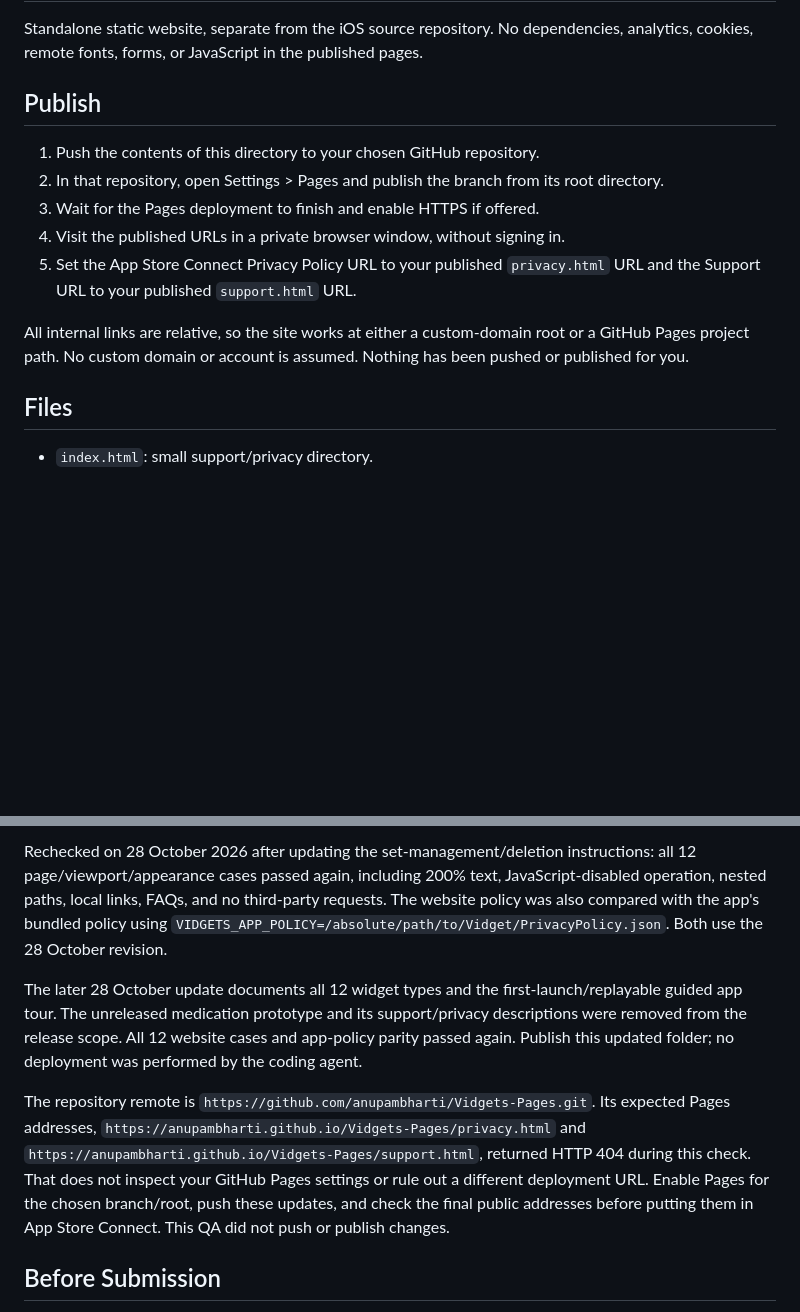
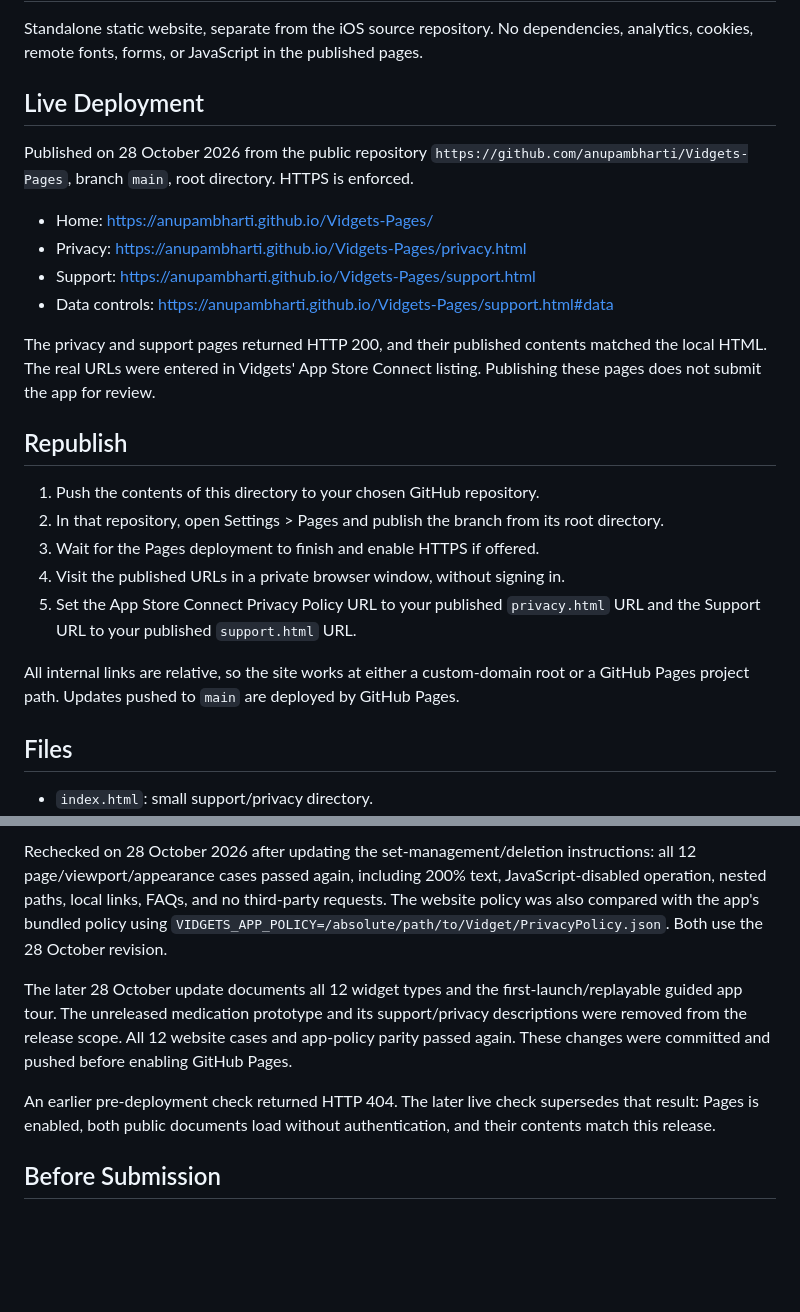
Before and after one commit to anupambharti/Vidgets-Pages, a Markdown page: README.md, 2 parts joined by grey strips. Rendered like a GitHub page; blank space fills up the shorter version.

Commit message:
Document live GitHub Pages deployment

```diff
--- a/README.md
+++ b/README.md
@@ -2,7 +2,18 @@
 
 Standalone static website, separate from the iOS source repository. No dependencies, analytics, cookies, remote fonts, forms, or JavaScript in the published pages.
 
-## Publish
+## Live Deployment
+
+Published on 28 October 2026 from the public repository `https://github.com/anupambharti/Vidgets-Pages`, branch `main`, root directory. HTTPS is enforced.
+
+- Home: https://anupambharti.github.io/Vidgets-Pages/
+- Privacy: https://anupambharti.github.io/Vidgets-Pages/privacy.html
+- Support: https://anupambharti.github.io/Vidgets-Pages/support.html
+- Data controls: https://anupambharti.github.io/Vidgets-Pages/support.html#data
+
+The privacy and support pages returned HTTP 200, and their published contents matched the local HTML. The real URLs were entered in Vidgets' App Store Connect listing. Publishing these pages does not submit the app for review.
+
+## Republish
 
 1. Push the contents of this directory to your chosen GitHub repository.
 2. In that repository, open Settings > Pages and publish the branch from its root directory.
@@ -10,7 +21,7 @@ Standalone static website, separate from the iOS source repository. No dependenc
 4. Visit the published URLs in a private browser window, without signing in.
 5. Set the App Store Connect Privacy Policy URL to your published `privacy.html` URL and the Support URL to your published `support.html` URL.
 
-All internal links are relative, so the site works at either a custom-domain root or a GitHub Pages project path. No custom domain or account is assumed. Nothing has been pushed or published for you.
+All internal links are relative, so the site works at either a custom-domain root or a GitHub Pages project path. Updates pushed to `main` are deployed by GitHub Pages.
 
 ## Files
 
@@ -45,9 +56,9 @@ Verified locally on 19 September 2026: all three pages at 390px and 1280px in li
 
 Rechecked on 28 October 2026 after updating the set-management/deletion instructions: all 12 page/viewport/appearance cases passed again, including 200% text, JavaScript-disabled operation, nested paths, local links, FAQs, and no third-party requests. The website policy was also compared with the app's bundled policy using `VIDGETS_APP_POLICY=/absolute/path/to/Vidget/PrivacyPolicy.json`. Both use the 28 October revision.
 
-The later 28 October update documents all 12 widget types and the first-launch/replayable guided app tour. The unreleased medication prototype and its support/privacy descriptions were removed from the release scope. All 12 website cases and app-policy parity passed again. Publish this updated folder; no deployment was performed by the coding agent.
+The later 28 October update documents all 12 widget types and the first-launch/replayable guided app tour. The unreleased medication prototype and its support/privacy descriptions were removed from the release scope. All 12 website cases and app-policy parity passed again. These changes were committed and pushed before enabling GitHub Pages.
 
-The repository remote is `https://github.com/anupambharti/Vidgets-Pages.git`. Its expected Pages addresses, `https://anupambharti.github.io/Vidgets-Pages/privacy.html` and `https://anupambharti.github.io/Vidgets-Pages/support.html`, returned HTTP 404 during this check. That does not inspect your GitHub Pages settings or rule out a different deployment URL. Enable Pages for the chosen branch/root, push these updates, and check the final public addresses before putting them in App Store Connect. This QA did not push or publish changes.
+An earlier pre-deployment check returned HTTP 404. The later live check supersedes that result: Pages is enabled, both public documents load without authentication, and their contents match this release.
 
 ## Before Submission
 
```
